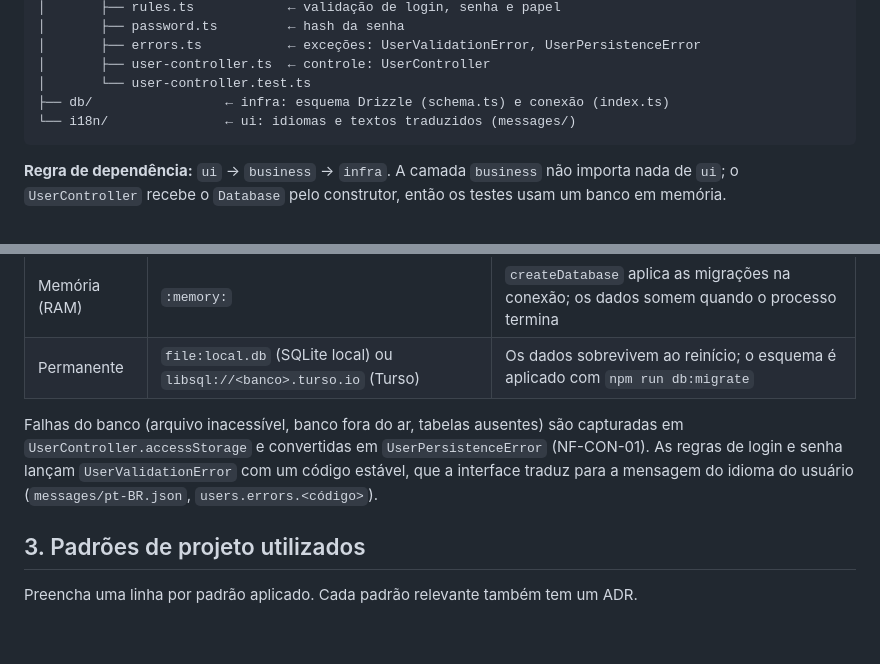
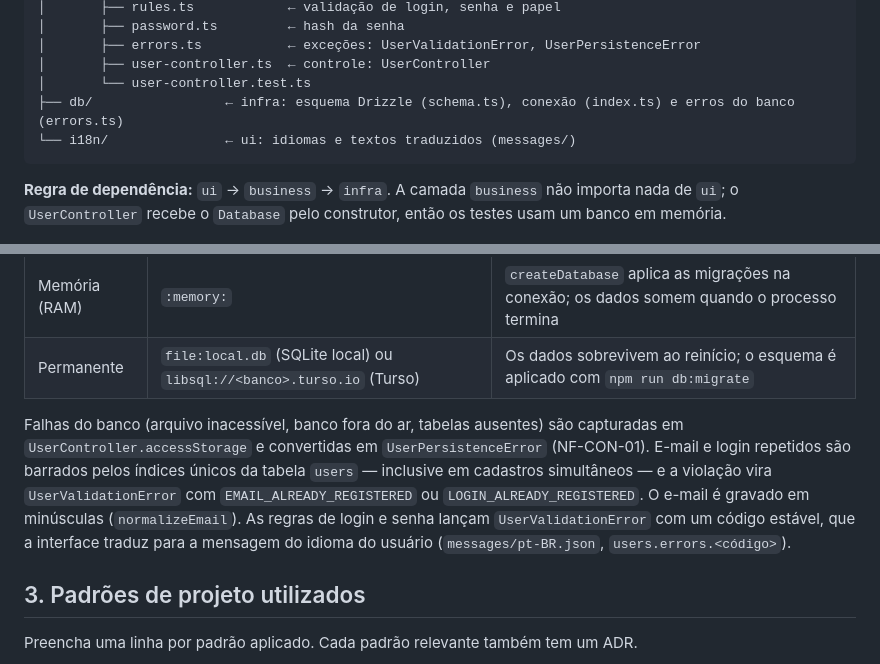
Before and after one commit to beatrizmontenegro07/projeto-metodos, a Markdown page: docs/08-projeto.md, 2 parts joined by grey strips. GitHub-like rendering; blank space fills up the shorter version.

````diff
--- a/docs/08-projeto.md
+++ b/docs/08-projeto.md
@@ -20,7 +20,7 @@ src/
 │       ├── errors.ts           ← exceções: UserValidationError, UserPersistenceError
 │       ├── user-controller.ts  ← controle: UserController
 │       └── user-controller.test.ts
-├── db/                 ← infra: esquema Drizzle (schema.ts) e conexão (index.ts)
+├── db/                 ← infra: esquema Drizzle (schema.ts), conexão (index.ts) e erros do banco (errors.ts)
 └── i18n/               ← ui: idiomas e textos traduzidos (messages/)
 ```
 
@@ -134,7 +139,7 @@ A escolha é feita uma única vez, na inicialização, pela variável `DATABASE_
 | Memória (RAM) | `:memory:` | `createDatabase` aplica as migrações na conexão; os dados somem quando o processo termina |
 | Permanente | `file:local.db` (SQLite local) ou `libsql://<banco>.turso.io` (Turso) | Os dados sobrevivem ao reinício; o esquema é aplicado com `npm run db:migrate` |
 
-Falhas do banco (arquivo inacessível, banco fora do ar, tabelas ausentes) são capturadas em `UserController.accessStorage` e convertidas em `UserPersistenceError` (NF-CON-01). As regras de login e senha lançam `UserValidationError` com um código estável, que a interface traduz para a mensagem do idioma do usuário (`messages/pt-BR.json`, `users.errors.<código>`).
+Falhas do banco (arquivo inacessível, banco fora do ar, tabelas ausentes) são capturadas em `UserController.accessStorage` e convertidas em `UserPersistenceError` (NF-CON-01). E-mail e login repetidos são barrados pelos índices únicos da tabela `users` — inclusive em cadastros simultâneos — e a violação vira `UserValidationError` com `EMAIL_ALREADY_REGISTERED` ou `LOGIN_ALREADY_REGISTERED`. O e-mail é gravado em minúsculas (`normalizeEmail`). As regras de login e senha lançam `UserValidationError` com um código estável, que a interface traduz para a mensagem do idioma do usuário (`messages/pt-BR.json`, `users.errors.<código>`).
 
 ## 3. Padrões de projeto utilizados
 
````
Also changed, not shown: other parts of docs/08-projeto.md (+6 -1 lines), 1 other file.
